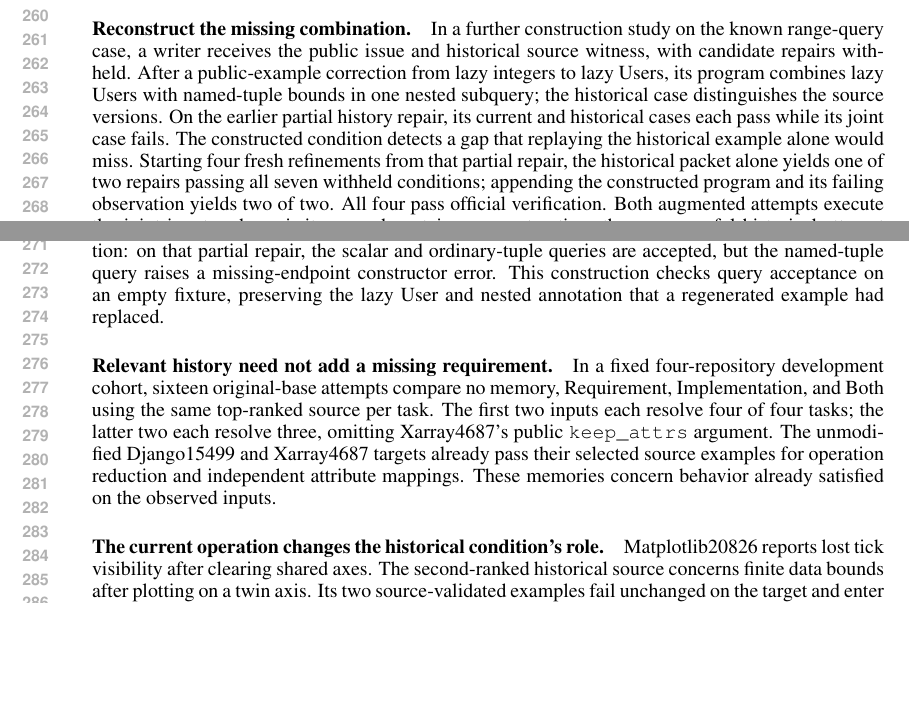
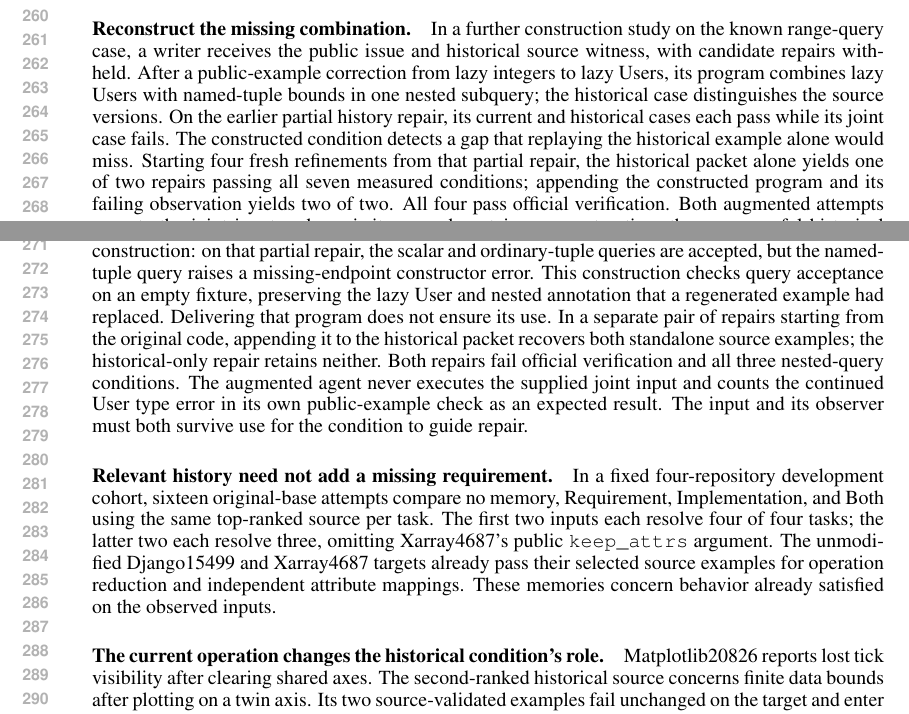
Before and after one commit to wzh4464/ContextGraph-paper, a LaTeX paper (iclr2027/main.tex): two parts of pages 5 and 6 of 7 before the commit and two parts of pages 5 and 6 of 8 after it, joined at a grey line, cut so that both start at the same text, the shorter picture padded with empty space. Compiled offline with pdfLaTeX.

Commit message:
Separate delivered conditions from executed repair requirements

```diff
--- a/iclr2027/main.tex
+++ b/iclr2027/main.tex
@@ -279,7 +279,7 @@ pass while its joint case fails.
 The constructed condition detects a gap that replaying the historical example
 alone would miss.
 Starting four fresh refinements from that partial repair, the historical packet
-alone yields one of two repairs passing all seven withheld conditions; appending
+alone yields one of two repairs passing all seven measured conditions; appending
 the constructed program and its failing observation yields two of two.
 All four pass official verification. Both augmented attempts execute the joint
 input and repair its second container reconstruction; the unsuccessful historical
@@ -290,6 +290,13 @@ and ordinary-tuple queries are accepted, but the named-tuple query raises a
 missing-endpoint constructor error. This construction checks query acceptance
 on an empty fixture, preserving the lazy User and nested annotation that a
 regenerated example had replaced.
+Delivering that program does not ensure its use. In a separate pair of repairs
+starting from the original code, appending it to the historical packet recovers
+both standalone source examples; the historical-only repair retains neither.
+Both repairs fail official verification and all three nested-query conditions.
+The augmented agent never executes the supplied joint input and counts the
+continued User type error in its own public-example check as an expected result.
+The input and its observer must both survive use for the condition to guide repair.
 
 \paragraph{Relevant history need not add a missing requirement.}
 In a fixed four-repository development cohort, sixteen original-base attempts compare no memory, Requirement, Implementation, and Both using the same top-ranked source per task.
```
